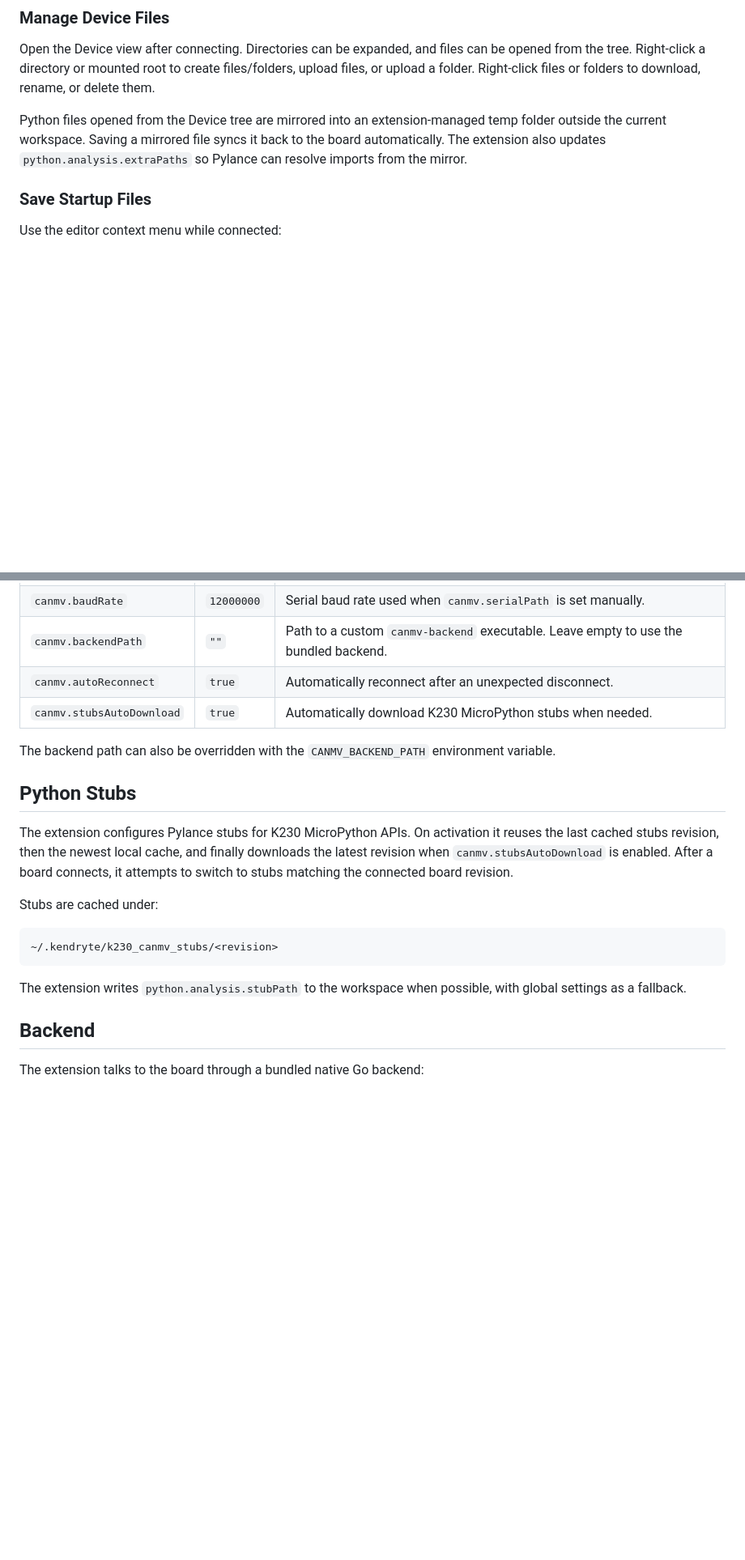
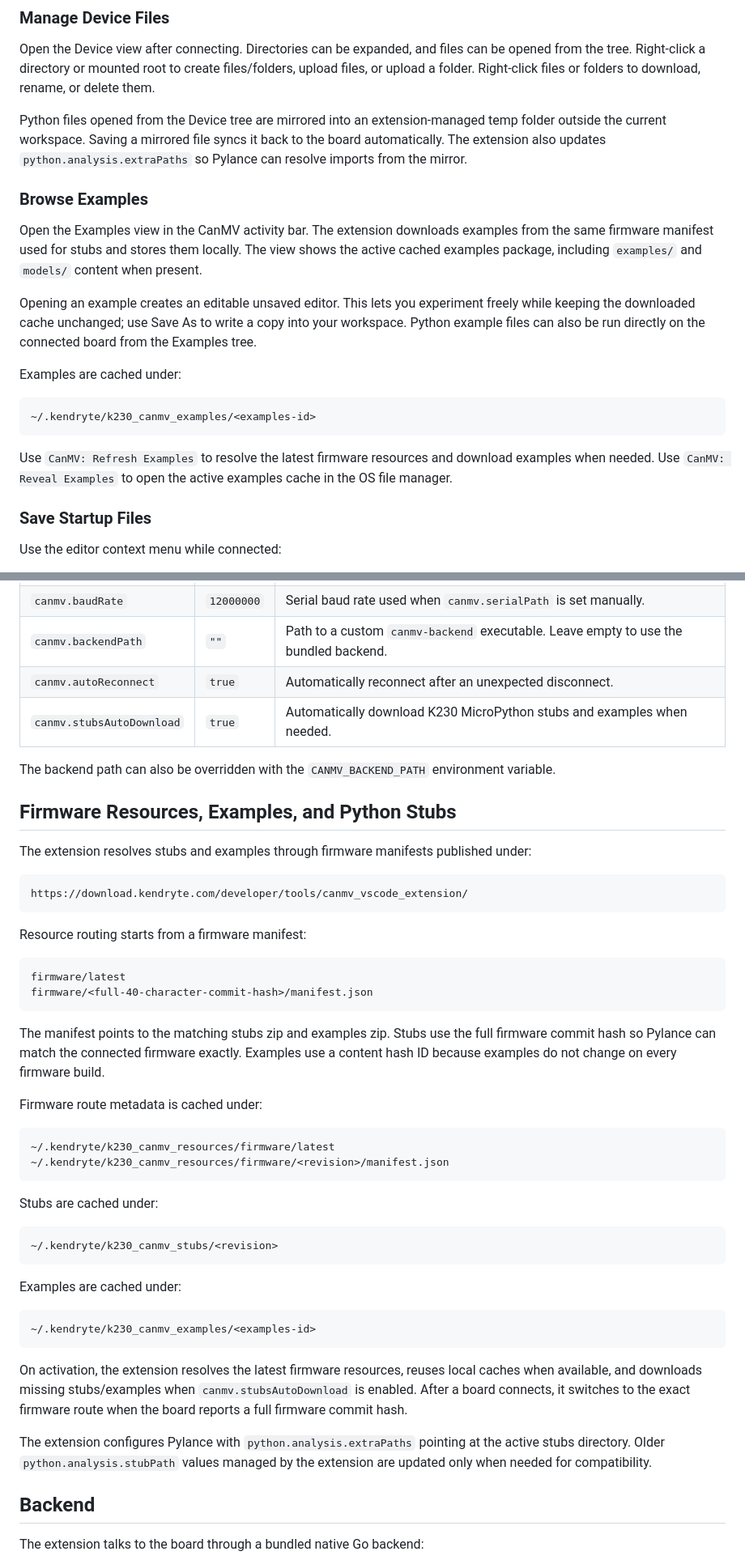
Before and after one commit to kendryte/canmv-vscode-extension, a Markdown page: extension/README.md, 2 parts joined by grey strips. Shown at 81% size. Drawn GitHub-style; blank space fills up the shorter version.

````diff
--- a/extension/README.md
+++ b/extension/README.md
@@ -89,6 +96,20 @@ You can copy the generated tuple, or select an existing grayscale/LAB tuple in t
 Open the Device view after connecting. Directories can be expanded, and files can be opened from the tree. Right-click a directory or mounted root to create files/folders, upload files, or upload a folder. Right-click files or folders to download, rename, or delete them.
 
 Python files opened from the Device tree are mirrored into an extension-managed temp folder outside the current workspace. Saving a mirrored file syncs it back to the board automatically. The extension also updates `python.analysis.extraPaths` so Pylance can resolve imports from the mirror.
+
+### Browse Examples
+
+Open the Examples view in the CanMV activity bar. The extension downloads examples from the same firmware manifest used for stubs and stores them locally. The view shows the active cached examples package, including `examples/` and `models/` content when present.
+
+Opening an example creates an editable unsaved editor. This lets you experiment freely while keeping the downloaded cache unchanged; use Save As to write a copy into your workspace. Python example files can also be run directly on the connected board from the Examples tree.
+
+Examples are cached under:
+
+```text
+~/.kendryte/k230_canmv_examples/<examples-id>
+```
+
+Use `CanMV: Refresh Examples` to resolve the latest firmware resources and download examples when needed. Use `CanMV: Reveal Examples` to open the active examples cache in the OS file manager.
 
 ### Save Startup Files
 
@@ -163,13 +188,33 @@ For best script generation, the MCP server instructs AI clients to call `canmv_r
 | `canmv.baudRate` | `12000000` | Serial baud rate used when `canmv.serialPath` is set manually. |
 | `canmv.backendPath` | `""` | Path to a custom `canmv-backend` executable. Leave empty to use the bundled backend. |
 | `canmv.autoReconnect` | `true` | Automatically reconnect after an unexpected disconnect. |
-| `canmv.stubsAutoDownload` | `true` | Automatically download K230 MicroPython stubs when needed. |
+| `canmv.stubsAutoDownload` | `true` | Automatically download K230 MicroPython stubs and examples when needed. |
 
 The backend path can also be overridden with the `CANMV_BACKEND_PATH` environment variable.
 
-## Python Stubs
+## Firmware Resources, Examples, and Python Stubs
 
-The extension configures Pylance stubs for K230 MicroPython APIs. On activation it reuses the last cached stubs revision, then the newest local cache, and finally downloads the latest revision when `canmv.stubsAutoDownload` is enabled. After a board connects, it attempts to switch to stubs matching the connected board revision.
+The extension resolves stubs and examples through firmware manifests published under:
+
+```text
+https://download.kendryte.com/developer/tools/canmv_vscode_extension/
+```
+
+Resource routing starts from a firmware manifest:
+
+```text
+firmware/latest
+firmware/<full-40-character-commit-hash>/manifest.json
+```
+
+The manifest points to the matching stubs zip and examples zip. Stubs use the full firmware commit hash so Pylance can match the connected firmware exactly. Examples use a content hash ID because examples do not change on every firmware build.
+
+Firmware route metadata is cached under:
+
+```text
+~/.kendryte/k230_canmv_resources/firmware/latest
+~/.kendryte/k230_canmv_resources/firmware/<revision>/manifest.json
+```
 
 Stubs are cached under:
 
@@ -177,7 +222,15 @@ Stubs are cached under:
 ~/.kendryte/k230_canmv_stubs/<revision>
 ```
 
-The extension writes `python.analysis.stubPath` to the workspace when possible, with global settings as a fallback.
+Examples are cached under:
+
+```text
+~/.kendryte/k230_canmv_examples/<examples-id>
+```
+
+On activation, the extension resolves the latest firmware resources, reuses local caches when available, and downloads missing stubs/examples when `canmv.stubsAutoDownload` is enabled. After a board connects, it switches to the exact firmware route when the board reports a full firmware commit hash.
+
+The extension configures Pylance with `python.analysis.extraPaths` pointing at the active stubs directory. Older `python.analysis.stubPath` values managed by the extension are updated only when needed for compatibility.
 
 ## Backend
 
````
Also changed, not shown: other parts of extension/README.md (+17 -5 lines), README.md (+1 -1 lines).
